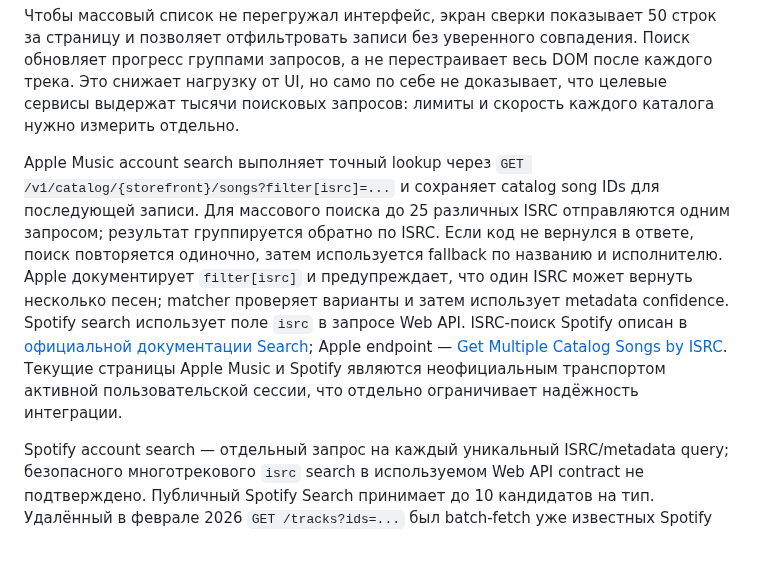
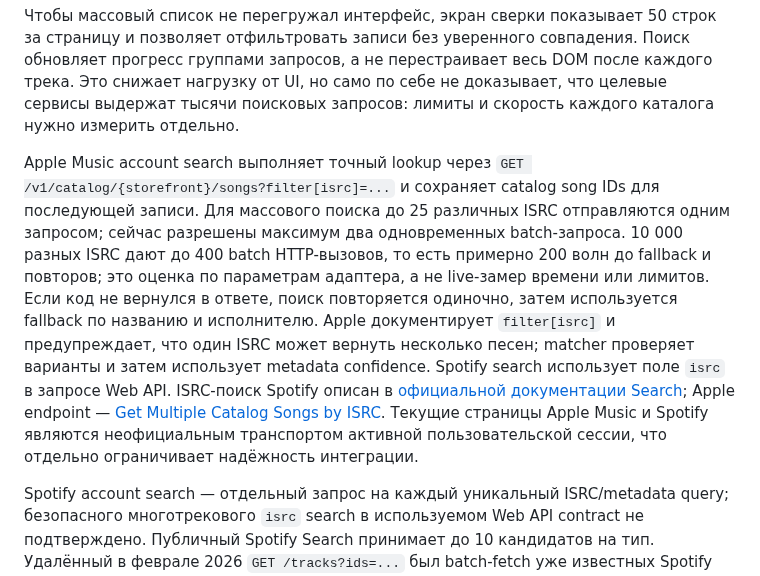
Before and after one commit to Basil-AS/music_importer, a Markdown page: docs/MATCHING.md, the part around the change. Drawn GitHub-style; blank space fills up the shorter version.

Commit message:
docs(matching): record bounded Apple batch throughput
Generated-by: OpenAI Codex (GPT-6)
Task: interactive-importer-mvp
Co-authored-by: Codex <noreply@openai.com>

```diff
--- a/docs/MATCHING.md
+++ b/docs/MATCHING.md
@@ -29,7 +29,7 @@
 
 Чтобы массовый список не перегружал интерфейс, экран сверки показывает 50 строк за страницу и позволяет отфильтровать записи без уверенного совпадения. Поиск обновляет прогресс группами запросов, а не перестраивает весь DOM после каждого трека. Это снижает нагрузку от UI, но само по себе не доказывает, что целевые сервисы выдержат тысячи поисковых запросов: лимиты и скорость каждого каталога нужно измерить отдельно.
 
-Apple Music account search выполняет точный lookup через `GET /v1/catalog/{storefront}/songs?filter[isrc]=...` и сохраняет catalog song IDs для последующей записи. Для массового поиска до 25 различных ISRC отправляются одним запросом; результат группируется обратно по ISRC. Если код не вернулся в ответе, поиск повторяется одиночно, затем используется fallback по названию и исполнителю. Apple документирует `filter[isrc]` и предупреждает, что один ISRC может вернуть несколько песен; matcher проверяет варианты и затем использует metadata confidence. Spotify search использует поле `isrc` в запросе Web API. ISRC-поиск Spotify описан в [официальной документации Search](https://developer.spotify.com/documentation/web-api/reference/search); Apple endpoint — [Get Multiple Catalog Songs by ISRC](https://developer.apple.com/documentation/applemusicapi/get-multiple-catalog-songs-by-isrc). Текущие страницы Apple Music и Spotify являются неофициальным транспортом активной пользовательской сессии, что отдельно ограничивает надёжность интеграции.
+Apple Music account search выполняет точный lookup через `GET /v1/catalog/{storefront}/songs?filter[isrc]=...` и сохраняет catalog song IDs для последующей записи. Для массового поиска до 25 различных ISRC отправляются одним запросом; сейчас разрешены максимум два одновременных batch-запроса. 10 000 разных ISRC дают до 400 batch HTTP-вызовов, то есть примерно 200 волн до fallback и повторов; это оценка по параметрам адаптера, а не live-замер времени или лимитов. Если код не вернулся в ответе, поиск повторяется одиночно, затем используется fallback по названию и исполнителю. Apple документирует `filter[isrc]` и предупреждает, что один ISRC может вернуть несколько песен; matcher проверяет варианты и затем использует metadata confidence. Spotify search использует поле `isrc` в запросе Web API. ISRC-поиск Spotify описан в [официальной документации Search](https://developer.spotify.com/documentation/web-api/reference/search); Apple endpoint — [Get Multiple Catalog Songs by ISRC](https://developer.apple.com/documentation/applemusicapi/get-multiple-catalog-songs-by-isrc). Текущие страницы Apple Music и Spotify являются неофициальным транспортом активной пользовательской сессии, что отдельно ограничивает надёжность интеграции.
 
 Spotify account search — отдельный запрос на каждый уникальный ISRC/metadata query; безопасного многотрекового `isrc` search в используемом Web API contract не подтверждено. Публичный Spotify Search принимает до 10 кандидатов на тип. Удалённый в феврале 2026 `GET /tracks?ids=...` был batch-fetch уже известных Spotify IDs, а не поиск по ISRC; его нельзя использовать для поиска целей, когда исходные ID принадлежат другому сервису. Для Яндекса и Звука bulk-search contract также не подтверждён. Поэтому приложение пока ограничивает параллельность двумя запросами на сервис, кэширует готовые результаты и не выдумывает групповой поиск. Источник cross-service catalog reference [streamnx](https://github.com/GeorgeGorbanev/streamnx) поддерживает Apple/Spotify/Yandex metadata и ISRC lookup лишь на части каталогов, но не account libraries, playlists или transfer; его license metadata на GitHub отсутствует.
 
```
